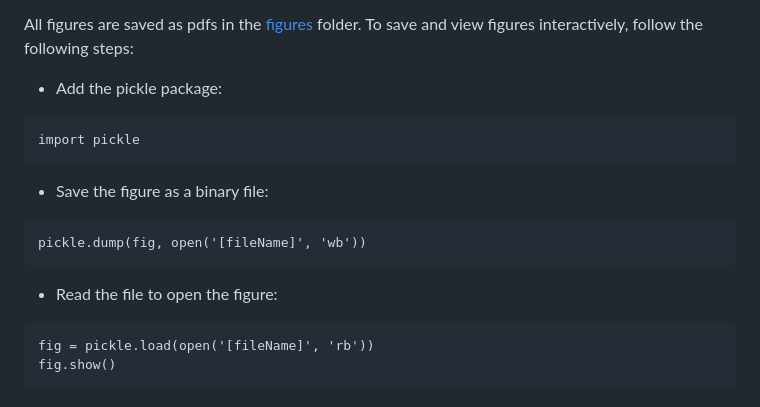
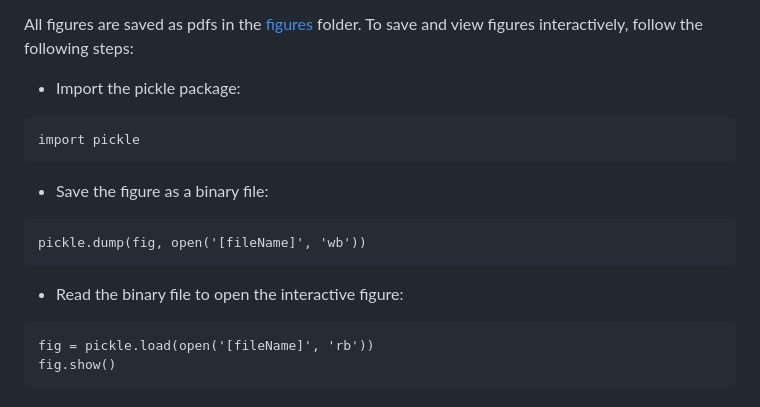
Before and after one commit to PurvisLabTeam/singlecell_spca, a Markdown page: README.md, the part around the change. GitHub-like rendering.

````diff
--- a/README.md
+++ b/README.md
@@ -22,7 +22,7 @@ git clone https://github.com/PurvisLabTeam/singlecell_spca.git
 - Run [method_comparisons.ipynb](./method_comparisions.ipynb) to compare performance of SPCA, PCA, and PHATE.
 
 All figures are saved as pdfs in the [figures](./figures/) folder. To save and view figures interactively, follow the following steps:
-- Add the pickle package:
+- Import the pickle package:
 ```
 import pickle
 ```
@@ -30,7 +30,7 @@ import pickle
 ```
 pickle.dump(fig, open('[fileName]', 'wb'))
 ```
-- Read the file to open the figure:
+- Read the binary file to open the interactive figure:
 ```
 fig = pickle.load(open('[fileName]', 'rb'))
 fig.show()
````
